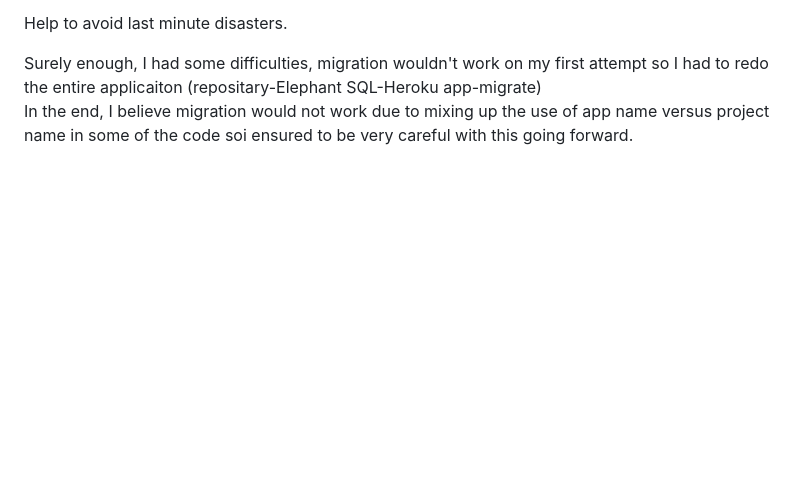
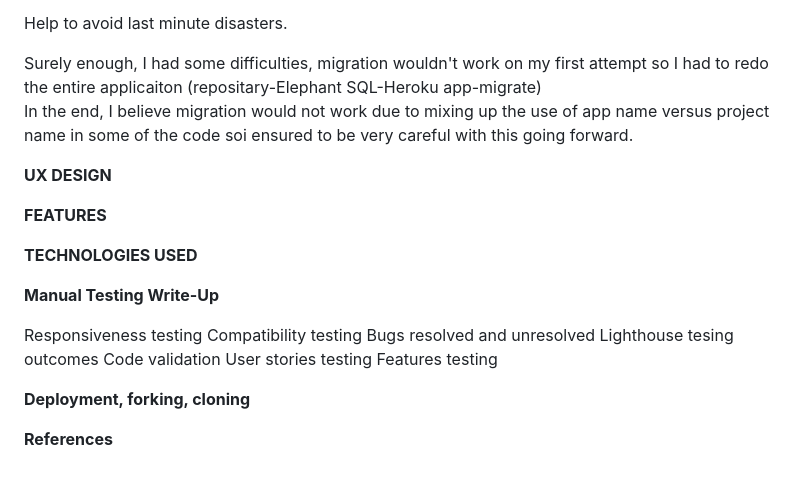
Before and after one commit to valerieniloinsigh31/footnote-app, a Markdown page: README.md, the part around the change. Drawn GitHub-style; blank space fills up the shorter version.

Commit message:
Add rough outline of tesing detail to be included in README

```diff
--- a/README.md
+++ b/README.md
@@ -130,3 +130,24 @@ Before writing the code, set up an instance on ElephantSQL and then created the
 Surely enough, I had some difficulties, migration wouldn't work on my first attempt so I had to redo the entire applicaiton (repositary-Elephant SQL-Heroku app-migrate)
 
 In the end, I believe migration would not work due to mixing up the use of app name versus project name in some of the code soi ensured to be very careful with this going forward.
+
+
+<b>UX DESIGN</b>
+
+<b>FEATURES</b>
+
+<b>TECHNOLOGIES USED</b>
+
+<b>Manual Testing Write-Up</b>
+
+Responsiveness testing
+Compatibility testing
+Bugs resolved and unresolved
+Lighthouse tesing outcomes
+Code validation
+User stories testing
+Features testing
+
+<b>Deployment, forking, cloning </b>
+
+<b>References</b>
```
